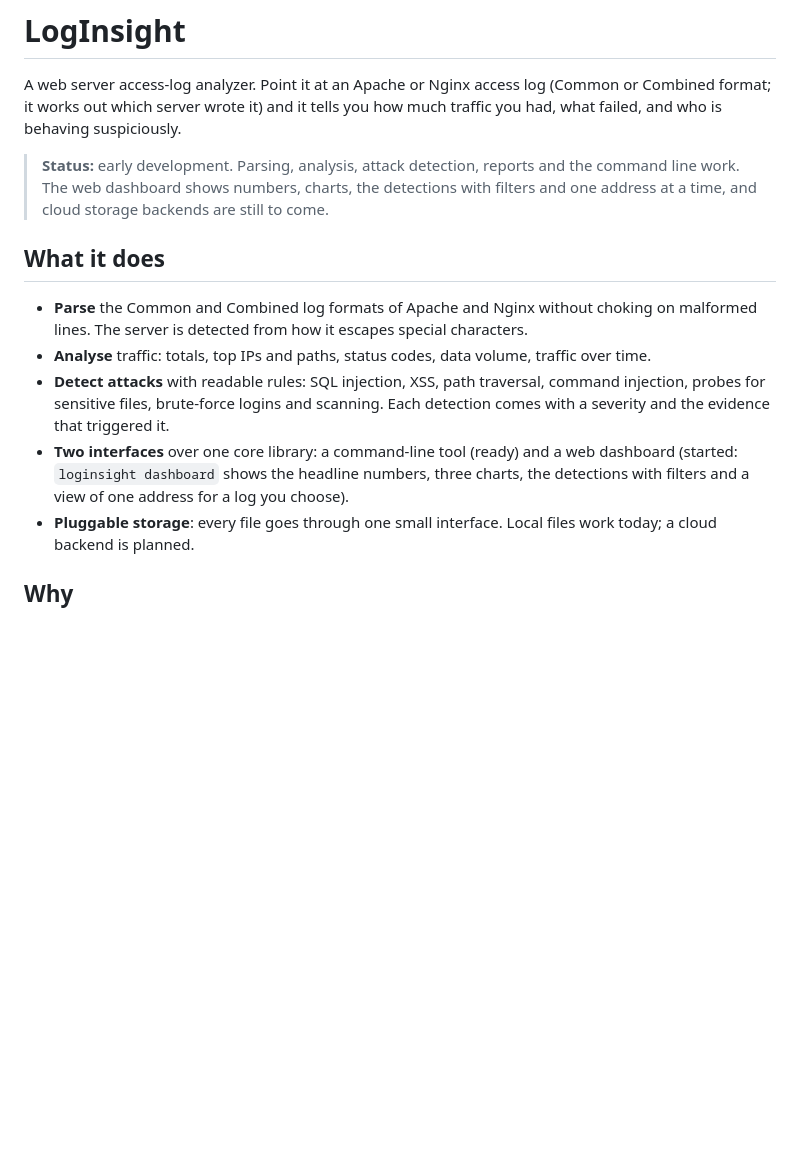
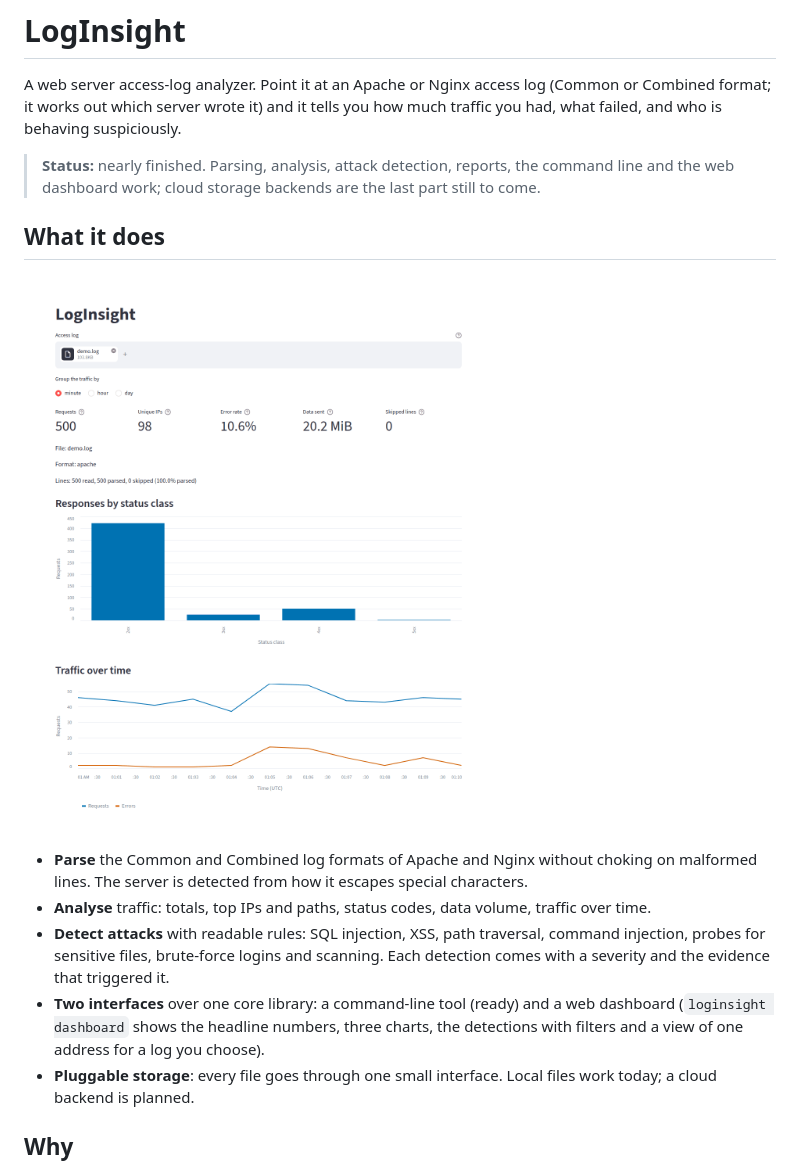
Before and after one commit to Priscilla47/Log_File_Analyzer_-with-Cloud-Storage-_Project, a Markdown page: README.md, the part around the change. Drawn GitHub-style; pictures changed too: docs/images/dashboard-overview.png (added); blank space fills up the shorter version.

```diff
--- a/README.md
+++ b/README.md
@@ -2,14 +2,16 @@
 
 A web server access-log analyzer. Point it at an Apache or Nginx access log (Common or Combined format; it works out which server wrote it) and it tells you how much traffic you had, what failed, and who is behaving suspiciously.
 
-> **Status:** early development. Parsing, analysis, attack detection, reports and the command line work. The web dashboard shows numbers, charts, the detections with filters and one address at a time, and cloud storage backends are still to come.
+> **Status:** nearly finished. Parsing, analysis, attack detection, reports, the command line and the web dashboard work; cloud storage backends are the last part still to come.
 
 ## What it does
+
+![The dashboard after choosing the demo log](docs/images/dashboard-overview.png)
 
 - **Parse** the Common and Combined log formats of Apache and Nginx without choking on malformed lines. The server is detected from how it escapes special characters.
 - **Analyse** traffic: totals, top IPs and paths, status codes, data volume, traffic over time.
 - **Detect attacks** with readable rules: SQL injection, XSS, path traversal, command injection, probes for sensitive files, brute-force logins and scanning. Each detection comes with a severity and the evidence that triggered it.
-- **Two interfaces** over one core library: a command-line tool (ready) and a web dashboard (started: `loginsight dashboard` shows the headline numbers, three charts, the detections with filters and a view of one address for a log you choose).
+- **Two interfaces** over one core library: a command-line tool (ready) and a web dashboard (`loginsight dashboard` shows the headline numbers, three charts, the detections with filters and a view of one address for a log you choose).
 - **Pluggable storage**: every file goes through one small interface. Local files work today; a cloud backend is planned.
 
 ## Why
```
Also changed, not shown: docs/USAGE.md (+11 -1 lines), docs/images/dashboard-detections.png (added), 1 other file.
